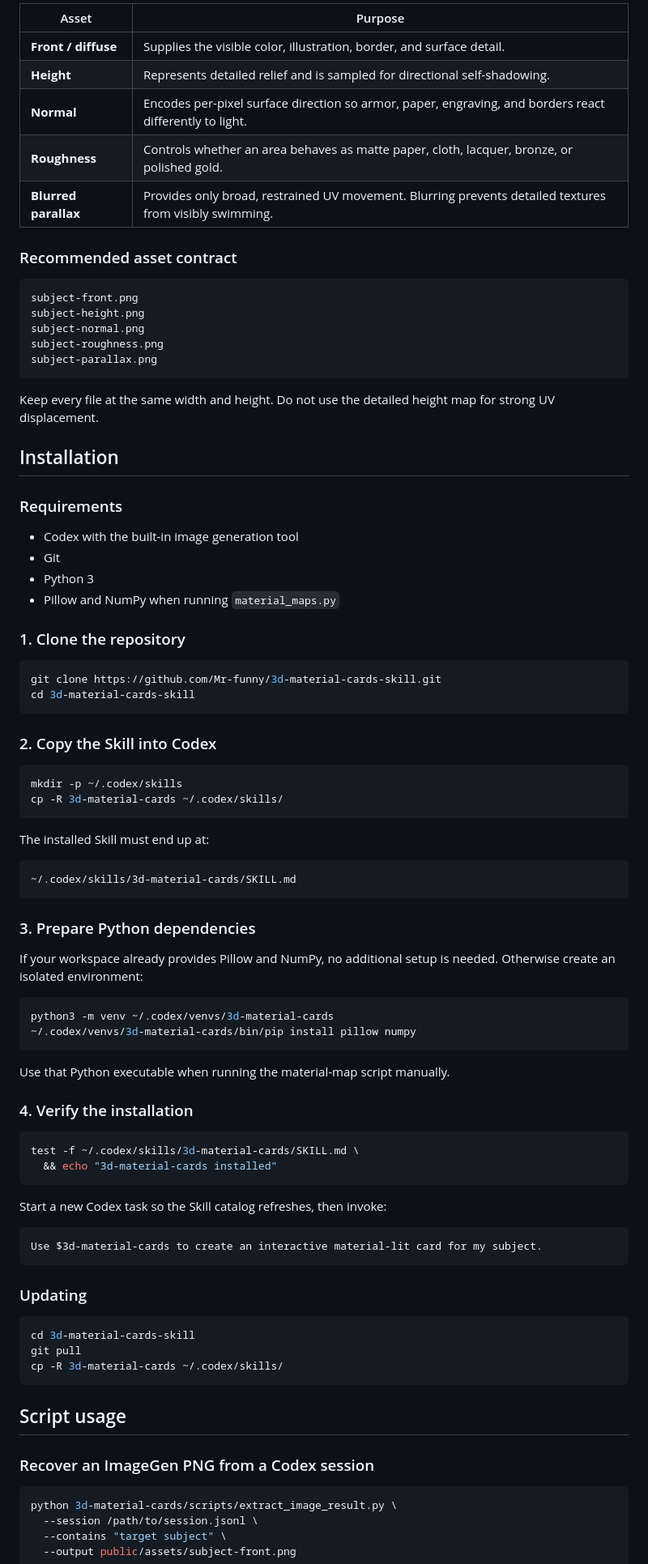
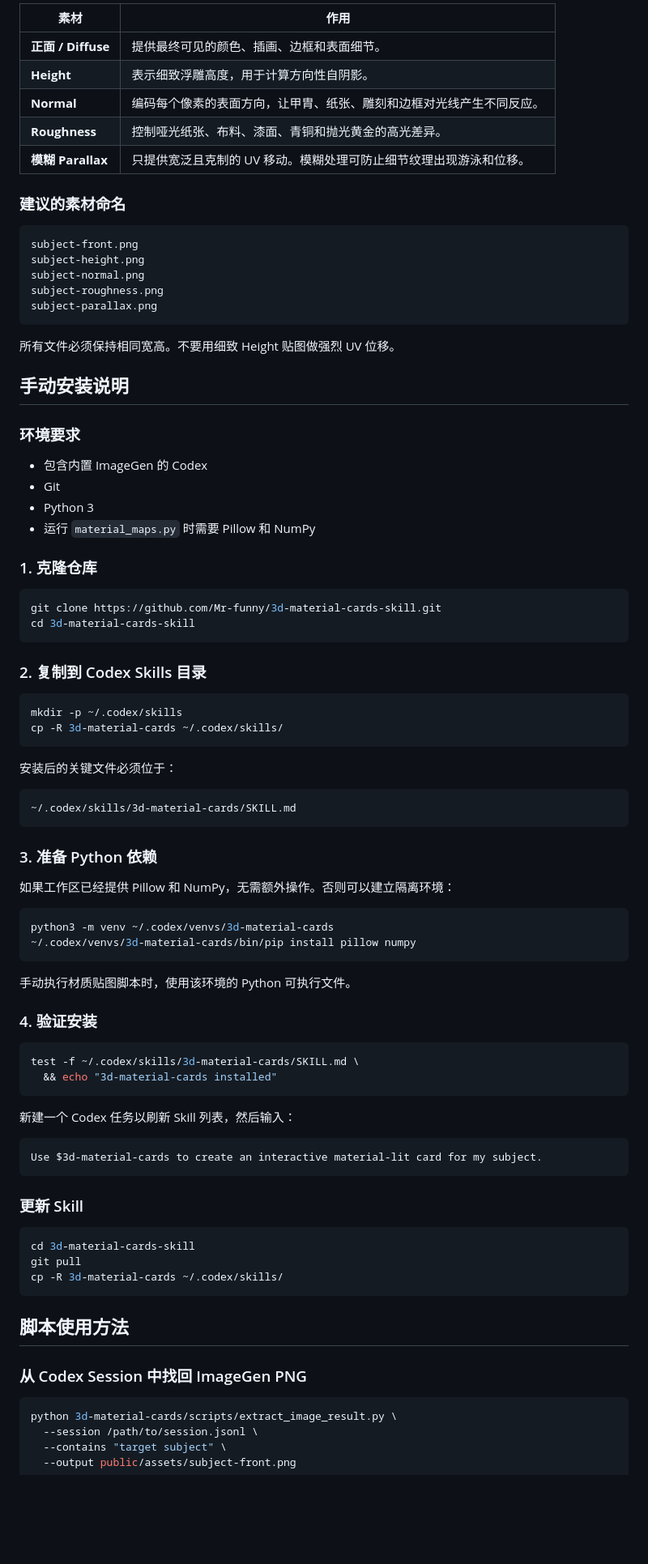
Before and after one commit to Mr-funny/3d-material-cards-skill, a Markdown page: README.md, the part around one of its changes. Shown at 81% size. GitHub-like rendering; blank space fills up the shorter version.

````diff
--- a/README.md
+++ b/README.md
@@ -63,13 +106,13 @@ The Guan Yu example below shows the material pipeline used by the interactive re
 
-| Asset | Purpose |
+| 素材 | 作用 |
 | --- | --- |
-| **Front / diffuse** | Supplies the visible color, illustration, border, and surface detail. |
-| **Height** | Represents detailed relief and is sampled for directional self-shadowing. |
-| **Normal** | Encodes per-pixel surface direction so armor, paper, engraving, and borders react differently to light. |
-| **Roughness** | Controls whether an area behaves as matte paper, cloth, lacquer, bronze, or polished gold. |
-| **Blurred parallax** | Provides only broad, restrained UV movement. Blurring prevents detailed textures from visibly swimming. |
+| **正面 / Diffuse** | 提供最终可见的颜色、插画、边框和表面细节。 |
+| **Height** | 表示细致浮雕高度，用于计算方向性自阴影。 |
+| **Normal** | 编码每个像素的表面方向，让甲胄、纸张、雕刻和边框对光线产生不同反应。 |
+| **Roughness** | 控制哑光纸张、布料、漆面、青铜和抛光黄金的高光差异。 |
+| **模糊 Parallax** | 只提供宽泛且克制的 UV 移动。模糊处理可防止细节纹理出现游泳和位移。 |
 
-### Recommended asset contract
+### 建议的素材命名
 
 ```text
 subject-front.png
@@ -79,62 +122,62 @@ subject-roughness.png
 subject-parallax.png
 ```
 
-Keep every file at the same width and height. Do not use the detailed height map for strong UV displacement.
+所有文件必须保持相同宽高。不要用细致 Height 贴图做强烈 UV 位移。
 
-## Installation
+## 手动安装说明
 
-### Requirements
+### 环境要求
 
-- Codex with the built-in image generation tool
+- 包含内置 ImageGen 的 Codex
 - Git
 - Python 3
-- Pillow and NumPy when running `material_maps.py`
+- 运行 `material_maps.py` 时需要 Pillow 和 NumPy
 
-### 1. Clone the repository
+### 1. 克隆仓库
 
 ```bash
 git clone https://github.com/Mr-funny/3d-material-cards-skill.git
 cd 3d-material-cards-skill
 ```
 
-### 2. Copy the Skill into Codex
+### 2. 复制到 Codex Skills 目录
 
 ```bash
 mkdir -p ~/.codex/skills
 cp -R 3d-material-cards ~/.codex/skills/
 ```
 
-The installed Skill must end up at:
+安装后的关键文件必须位于：
 
 ```text
 ~/.codex/skills/3d-material-cards/SKILL.md
 ```
 
-### 3. Prepare Python dependencies
+### 3. 准备 Python 依赖
 
-If your workspace already provides Pillow and NumPy, no additional setup is needed. Otherwise create an isolated environment:
+如果工作区已经提供 Pillow 和 NumPy，无需额外操作。否则可以建立隔离环境：
 
 ```bash
 python3 -m venv ~/.codex/venvs/3d-material-cards
 ~/.codex/venvs/3d-material-cards/bin/pip install pillow numpy
 ```
 
-Use that Python executable when running the material-map script manually.
+手动执行材质贴图脚本时，使用该环境的 Python 可执行文件。
 
-### 4. Verify the installation
+### 4. 验证安装
 
 ```bash
 test -f ~/.codex/skills/3d-material-cards/SKILL.md \
   && echo "3d-material-cards installed"
 ```
 
-Start a new Codex task so the Skill catalog refreshes, then invoke:
+新建一个 Codex 任务以刷新 Skill 列表，然后输入：
 
 ```text
 Use $3d-material-cards to create an interactive material-lit card for my subject.
 ```
 
-### Updating
+### 更新 Skill
 
 ```bash
 cd 3d-material-cards-skill
@@ -142,9 +185,9 @@ git pull
 cp -R 3d-material-cards ~/.codex/skills/
 ```
 
-## Script usage
+## 脚本使用方法
 
-### Recover an ImageGen PNG from a Codex session
+### 从 Codex Session 中找回 ImageGen PNG
 
 ```bash
 python 3d-material-cards/scripts/extract_image_result.py \
````
Also changed, not shown: other parts of README.md (+123 -80 lines).
